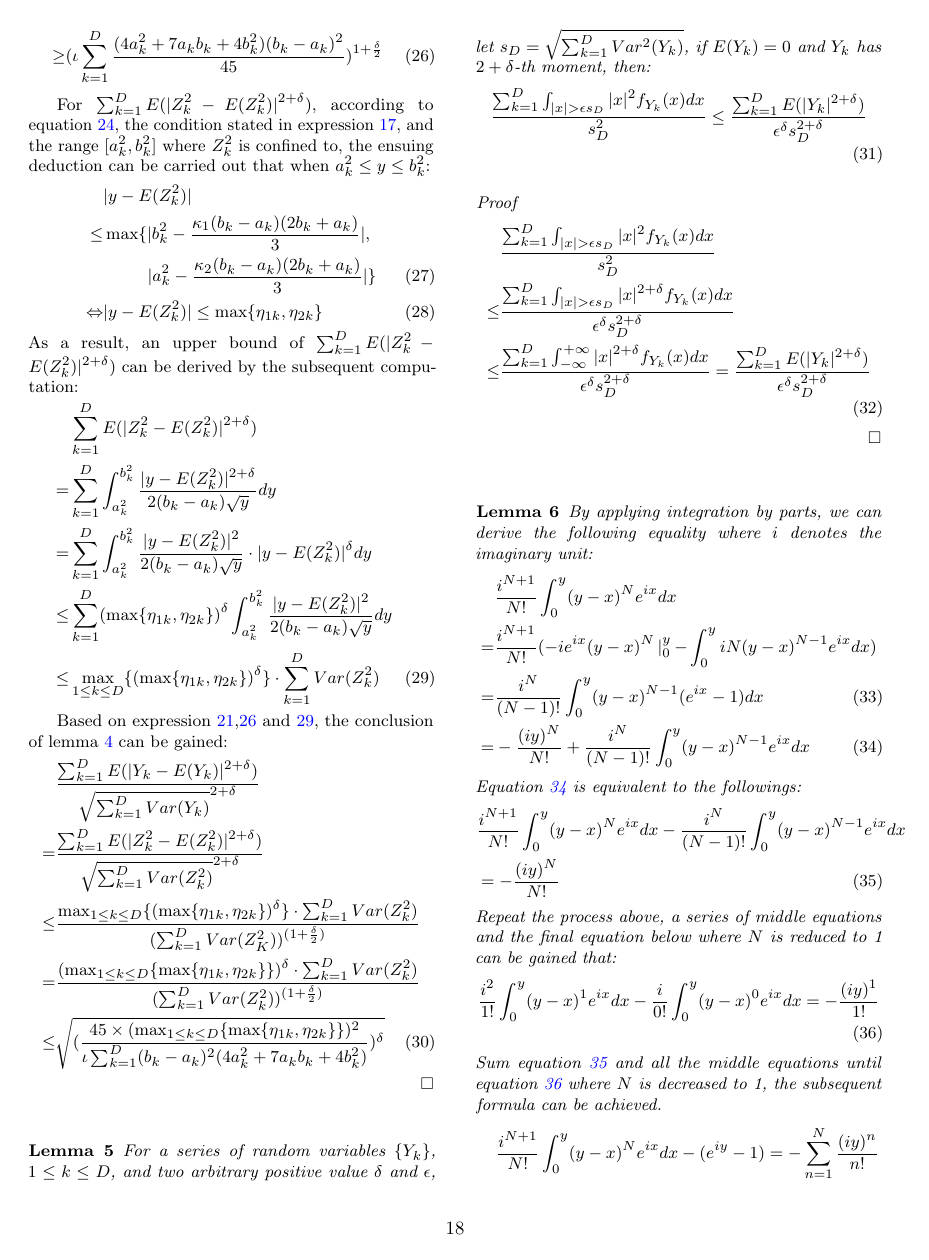
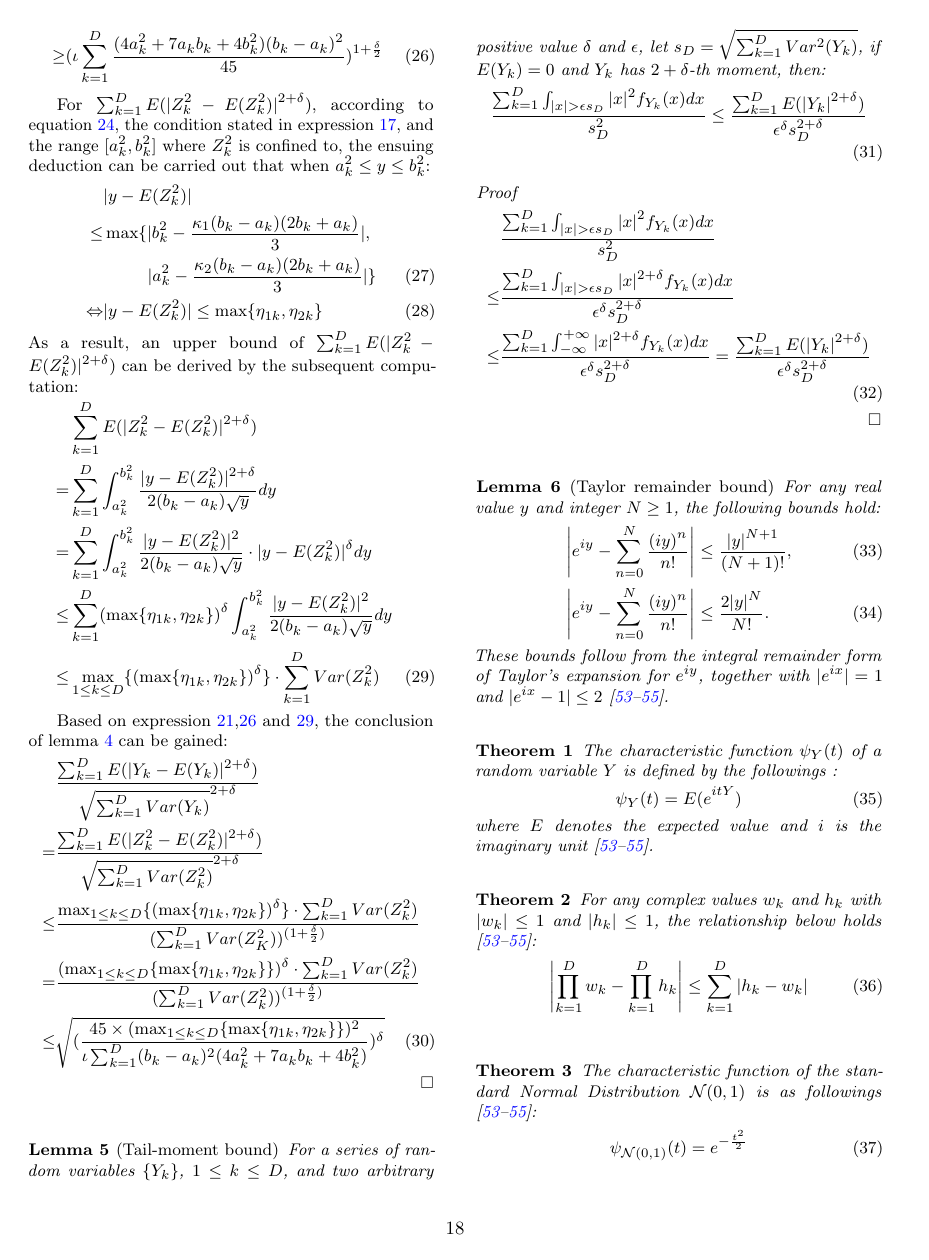
Before and after one commit to zgjgh/fullydynamickNN, a LaTeX paper (main.tex, which reads Sections/7. Conclusion.tex): page 18 of 30. Compiled offline with pdfLaTeX.

Commit message:
Refine appendix auxiliary lemmas

```diff
--- a/Sections/7. Conclusion.tex
+++ b/Sections/7. Conclusion.tex
@@ -105,7 +105,7 @@ Based on expression \ref{equ:Y_k_TO_Z_k},\ref{equ:variance_two_plus_delta_moment
     \end{proof}    \label{lm:Y_K_delta_moment_bound}
 \end{lemma}
 
-\begin{lemma}
+\begin{lemma}[Tail-moment bound]
 For a series of random variables $\{Y_k\}$, $1\leq k \leq D$, and two arbitrary positive value $\delta$ and $\epsilon$, let $s_D=\sqrt{\sum^D_{k=1}Var^2(Y_k)}$, if $E(Y_k)=0$ and $Y_k$ has $2+\delta$-th moment, then:
 \begin{flalign}
 &\frac{\sum^D_{k=1}\int_{|x|>\epsilon s_D}|x|^2f_{Y_k}(x)dx}{s^2_D} \leq\frac{\sum^D_{k=1}E(|Y_k|^{2+\delta})}{\epsilon^{\delta}s^{2+\delta}_D} \IEEEyesnumber \label{equ:delta_moment}
@@ -119,36 +119,12 @@ For a series of random variables $\{Y_k\}$, $1\leq k \leq D$, and two arbitrary
 \label{lm:delta_moment}
 \end{lemma}
 
-\begin{lemma}
-By applying integration by parts, we can derive the following  equality where $i$ denotes the imaginary unit:
-\begin{flalign}
-&\frac{i^{N+1}}{N!}\int^{y}_{0}(y-x)^Ne^{ix}dx \IEEEnonumber \\
-=&\frac{i^{N+1}}{N!}(-ie^{ix}(y-x)^{N}\mathop{|}\nolimits^{y}_{0}
--\int^{y}_{0}iN(y-x)^{N-1}e^{ix}dx) \IEEEnonumber \\
-=&\frac{i^N}{(N-1)!}\int^{y}_{0}(y-x)^{N-1}(e^{ix}-1)dx\IEEEyesnumber \label{equ:min_one_two} \\
-=&-\frac{(iy)^N}{N!}+\frac{i^N}{(N-1)!}\int^y_0(y-x)^{N-1}e^{ix}dx \IEEEyesnumber \label{equ:iterative}
-\end{flalign}
-\begin{comment}
-=&\frac{i^{N}}{(N-1)!}\frac{(e^{ix}(y-x)^{N}\mathop{|}\nolimits^{y}_{0})}{N}+\frac{i^N}{(N-1)!}\int^{y}_{0}(y-x)^{N-1}e^{ix}dx  \IEEEnonumber \\
-=&\frac{i^{N}}{(N-1)!}\frac{-y^N}{N}+\frac{i^N}{(N-1)!}\int^{y}_{0}(y-x)^{N-1}e^{ix}dx \IEEEnonumber \\
-\end{comment}
-Equation \ref{equ:iterative} is equivalent to the followings:
-\begin{flalign}
-&\frac{i^{N+1}}{N!}\int^{y}_{0}(y-x)^Ne^{ix}dx-\frac{i^N}{(N-1)!}\int^y_0(y-x)^{N-1}e^{ix}dx \IEEEnonumber \\
-&=-\frac{(iy)^N}{N!} \label{equ:middle_iterative}
-\end{flalign}
-Repeat the process above, a series of middle equations and the final equation below where $N$ is reduced to 1 can be gained that:
-\begin{flalign}
-\frac{i^2}{1!}\int^{y}_{0}(y-x)^1e^{ix}dx-\frac{i}{0!}\int^y_0(y-x)^0e^{ix}dx=-\frac{(iy)^1}{1!} \IEEEyesnumber \label{equ:final_iterative}
-\end{flalign}
-\begin{comment}
-=&\frac{i^2}{1!}\int^{y}_{0}(y-x)^1e^{ix}dx-(e^{iy}-1)\IEEEnonumber \\
-\end{comment}
-Sum equation \ref{equ:middle_iterative} and all the middle equations until equation \ref{equ:final_iterative} where $N$ is decreased to 1, the subsequent formula can be achieved.
-\begin{flalign}
-&\frac{i^{N+1}}{N!}\int^{y}_{0}(y-x)^Ne^{ix}dx-(e^{iy}-1)=-\sum^{N}_{n=1}\frac{(iy)^{n}}{n!} \IEEEnonumber \\
-\Leftrightarrow &\frac{i^{N+1}}{N!}\int^{y}_{0}(y-x)^Ne^{ix}dx=e^{iy}-\sum^{N}_{n=0}\frac{(iy)^{n}}{n!} \IEEEyesnumber \label{equ:formula_iterative}
-\end{flalign}
-According to the the triangle inequality for integrals of complex-valued functions and the multiplicative property of the modulus and that $|e^{ix}|=1$, the ensuing deduction holds that:
-\begin{flalign}
-&|\frac{i^{N+1}}{N!}\int^{y}_{0}(y-x)^Ne^{ix}dx|
+\begin{lemma}[Taylor remainder bound]\label{lm:min}
+For any real value $y$ and integer $N\geq 1$, the following bounds hold:
+\begin{align}
+\left|e^{iy}-\sum^{N}_{n=0}\frac{(iy)^{n}}{n!}\right|
+&\leq \frac{|y|^{N+1}}{(N+1)!}, \label{equ:min_11} \\
+\left|e^{iy}-\sum^{N}_{n=0}\frac{(iy)^{n}}{n!}\right|
+&\leq \frac{2|y|^{N}}{N!}. \label{equ:min_12}
+\end{align}
+These bounds follow from the integral remainder form of Taylor's expansion for $e^{iy}$, together with $|e^{ix}|=1$ and $|e^{ix}-1|\leq2$ \cite{durrett2019probability, teicher1978probability, chung2000course}.
```
Also changed, not shown: Sections/7. Conclusion.tex (18 more changed lines).
